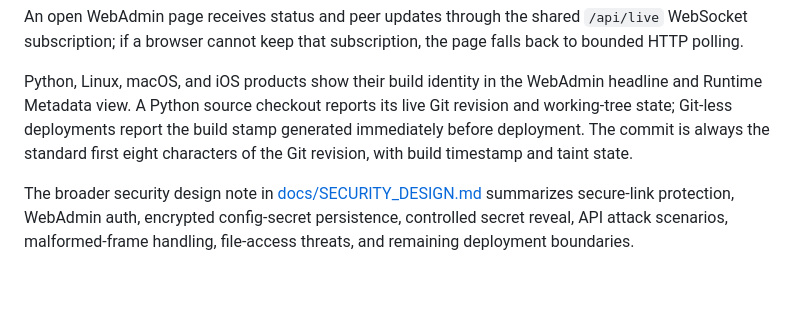
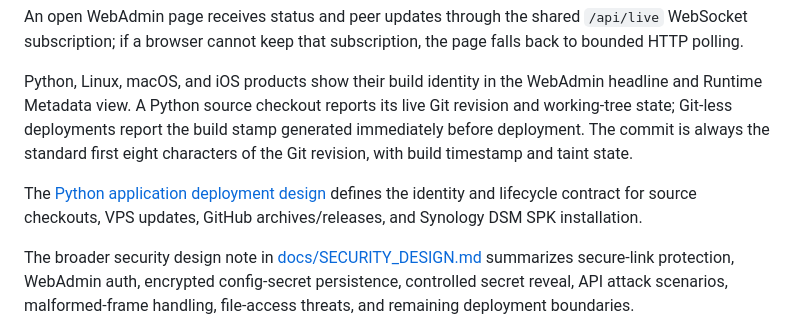
Before and after one commit to ohnoohweh/briidge_lossy, a Markdown page: README.md, the part around the change. Drawn GitHub-style; blank space fills up the shorter version.

Commit message:
Document Python deployment scenarios

```diff
--- a/README.md
+++ b/README.md
@@ -1092,6 +1092,10 @@ An open WebAdmin page receives status and peer updates through the shared `/api/
 
 Python, Linux, macOS, and iOS products show their build identity in the WebAdmin headline and Runtime Metadata view. A Python source checkout reports its live Git revision and working-tree state; Git-less deployments report the build stamp generated immediately before deployment. The commit is always the standard first eight characters of the Git revision, with build timestamp and taint state.
 
+The [Python application deployment design](docs/PythonApp_Design.md) defines
+the identity and lifecycle contract for source checkouts, VPS updates, GitHub
+archives/releases, and Synology DSM SPK installation.
+
 The broader security design note in [docs/SECURITY_DESIGN.md](docs/SECURITY_DESIGN.md) summarizes secure-link protection, WebAdmin auth, encrypted config-secret persistence, controlled secret reveal, API attack scenarios, malformed-frame handling, file-access threats, and remaining deployment boundaries.
 
 What the admin web shows:
```
Also changed, not shown: docs/PythonApp_Design.md (added, +191 -0 lines).
